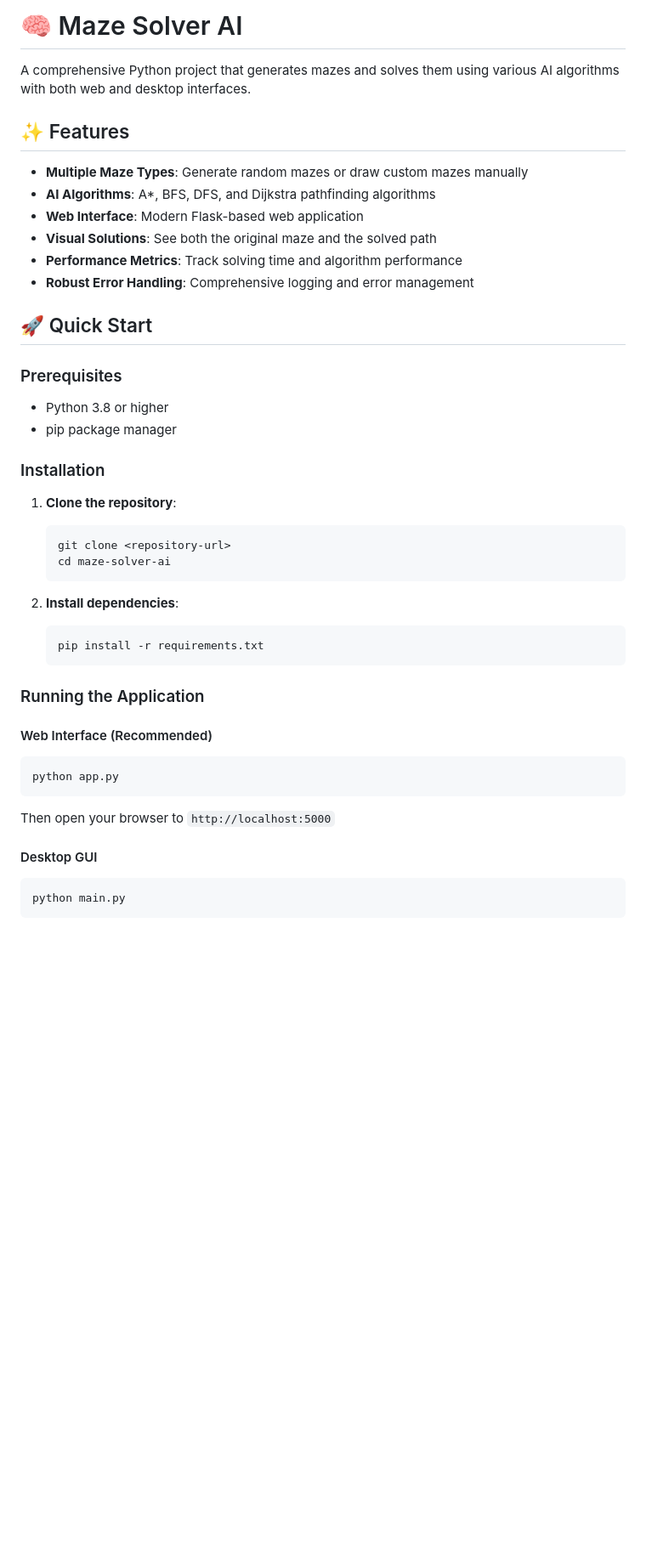
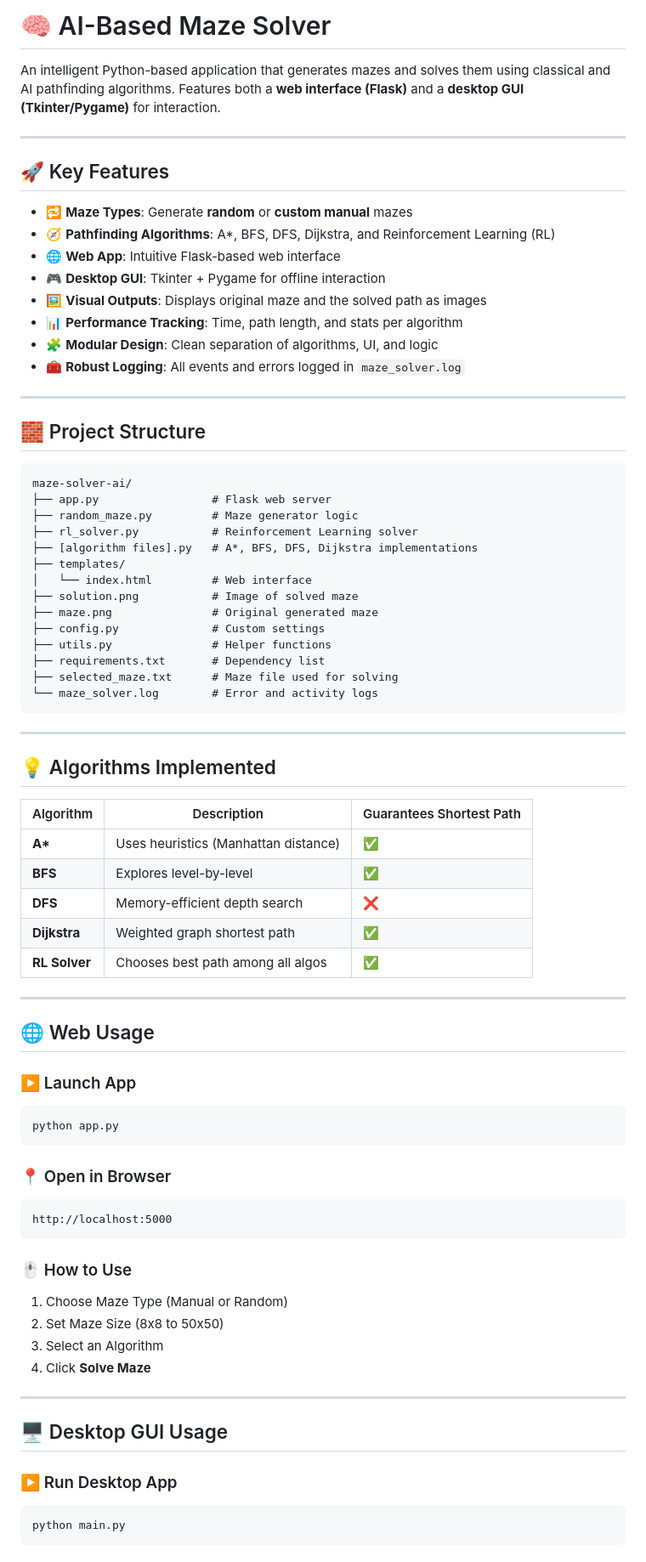
Before and after one commit to Pawan-git05/maze-solver-ai, a Markdown page: README.md, the part around the change printed below. Shown: that part at 85% size. Drawn GitHub-style; blank space fills up the shorter version.

````diff
--- a/README.md
+++ b/README.md
@@ -1,44 +1,78 @@
-# 🧠 Maze Solver AI
+# 🧠 AI-Based Maze Solver
 
-A comprehensive Python project that generates mazes and solves them using various AI algorithms with both web and desktop interfaces.
+An intelligent Python-based application that generates mazes and solves them using classical and AI pathfinding algorithms. Features both a **web interface (Flask)** and a **desktop GUI (Tkinter/Pygame)** for interaction.
 
-## ✨ Features
+---
 
-- **Multiple Maze Types**: Generate random mazes or draw custom mazes manually
-- **AI Algorithms**: A*, BFS, DFS, and Dijkstra pathfinding algorithms
-- **Web Interface**: Modern Flask-based web application
-- **Visual Solutions**: See both the original maze and the solved path
-- **Performance Metrics**: Track solving time and algorithm performance
-- **Robust Error Handling**: Comprehensive logging and error management
+## 🚀 Key Features
 
-## 🚀 Quick Start
+- 🔁 **Maze Types**: Generate **random** or **custom manual** mazes
+- 🧭 **Pathfinding Algorithms**: A*, BFS, DFS, Dijkstra, and Reinforcement Learning (RL)
+- 🌐 **Web App**: Intuitive Flask-based web interface
+- 🎮 **Desktop GUI**: Tkinter + Pygame for offline interaction
+- 🖼️ **Visual Outputs**: Displays original maze and the solved path as images
+- 📊 **Performance Tracking**: Time, path length, and stats per algorithm
+- 🧩 **Modular Design**: Clean separation of algorithms, UI, and logic
+- 🧰 **Robust Logging**: All events and errors logged in `maze_solver.log`
 
-### Prerequisites
-- Python 3.8 or higher
-- pip package manager
+---
 
-### Installation
+## 🧱 Project Structure
 
-1. **Clone the repository**:
-   ```bash
-   git clone <repository-url>
-   cd maze-solver-ai
-   ```
+```
+maze-solver-ai/
+├── app.py                 # Flask web server
+├── random_maze.py         # Maze generator logic
+├── rl_solver.py           # Reinforcement Learning solver
+├── [algorithm files].py   # A*, BFS, DFS, Dijkstra implementations
+├── templates/
+│   └── index.html         # Web interface
+├── solution.png           # Image of solved maze
+├── maze.png               # Original generated maze
+├── config.py              # Custom settings
+├── utils.py               # Helper functions
+├── requirements.txt       # Dependency list
+├── selected_maze.txt      # Maze file used for solving
+└── maze_solver.log        # Error and activity logs
+```
 
-2. **Install dependencies**:
-   ```bash
-   pip install -r requirements.txt
-   ```
+---
 
-### Running the Application
+## 💡 Algorithms Implemented
 
-#### Web Interface (Recommended)
+| Algorithm | Description | Guarantees Shortest Path |
+|----------|-------------|---------------------------|
+| **A\*** | Uses heuristics (Manhattan distance) | ✅ |
+| **BFS** | Explores level-by-level | ✅ |
+| **DFS** | Memory-efficient depth search | ❌ |
+| **Dijkstra** | Weighted graph shortest path | ✅ |
+| **RL Solver** | Chooses best path among all algos | ✅ |
+
+---
+
+## 🌐 Web Usage
+
+### ▶️ Launch App
 ```bash
 python app.py
 ```
-Then open your browser to `http://localhost:5000`
 
-#### Desktop GUI
+### 📍 Open in Browser
+```
+http://localhost:5000
+```
+
+### 🖱️ How to Use
+1. Choose Maze Type (Manual or Random)
+2. Set Maze Size (8x8 to 50x50)
+3. Select an Algorithm
+4. Click **Solve Maze**
+
+---
+
+## 🖥️ Desktop GUI Usage
+
+### ▶️ Run Desktop App
 ```bash
 python main.py
 ```
````
Also changed, not shown: other parts of README.md (+55 -92 lines).
